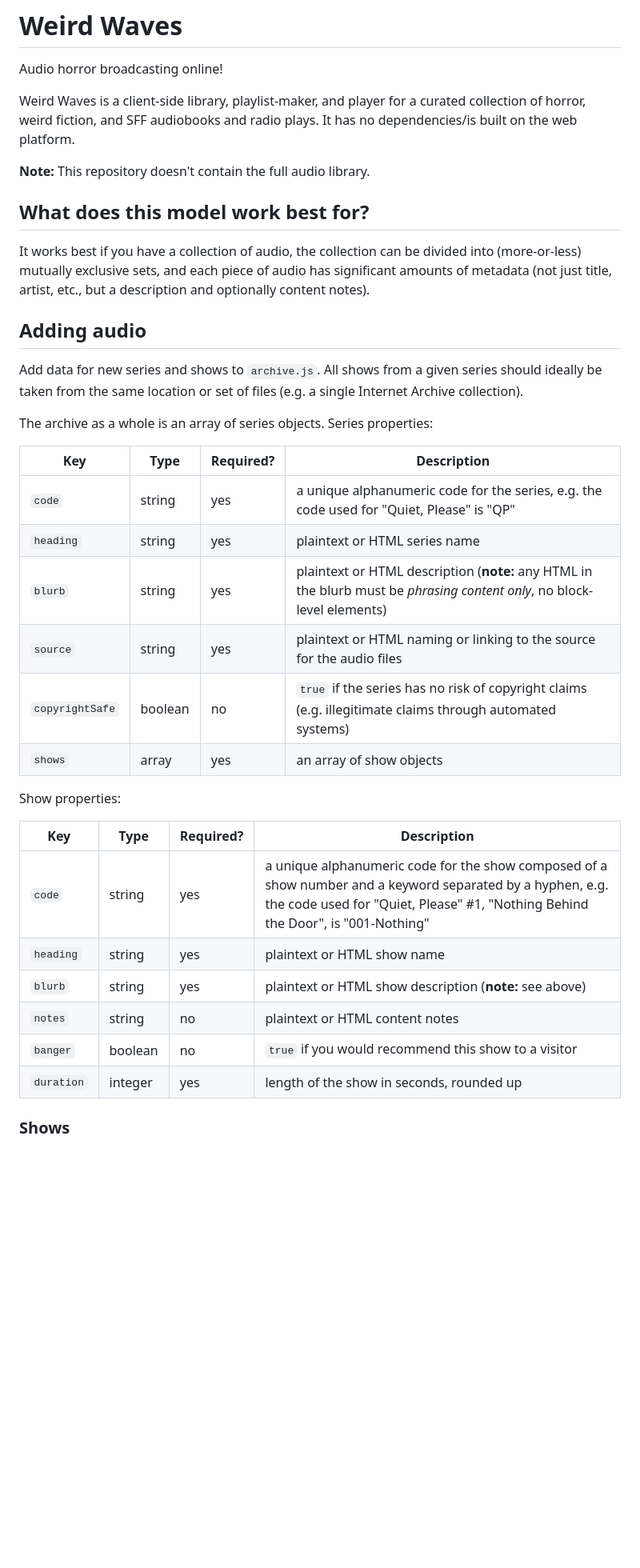
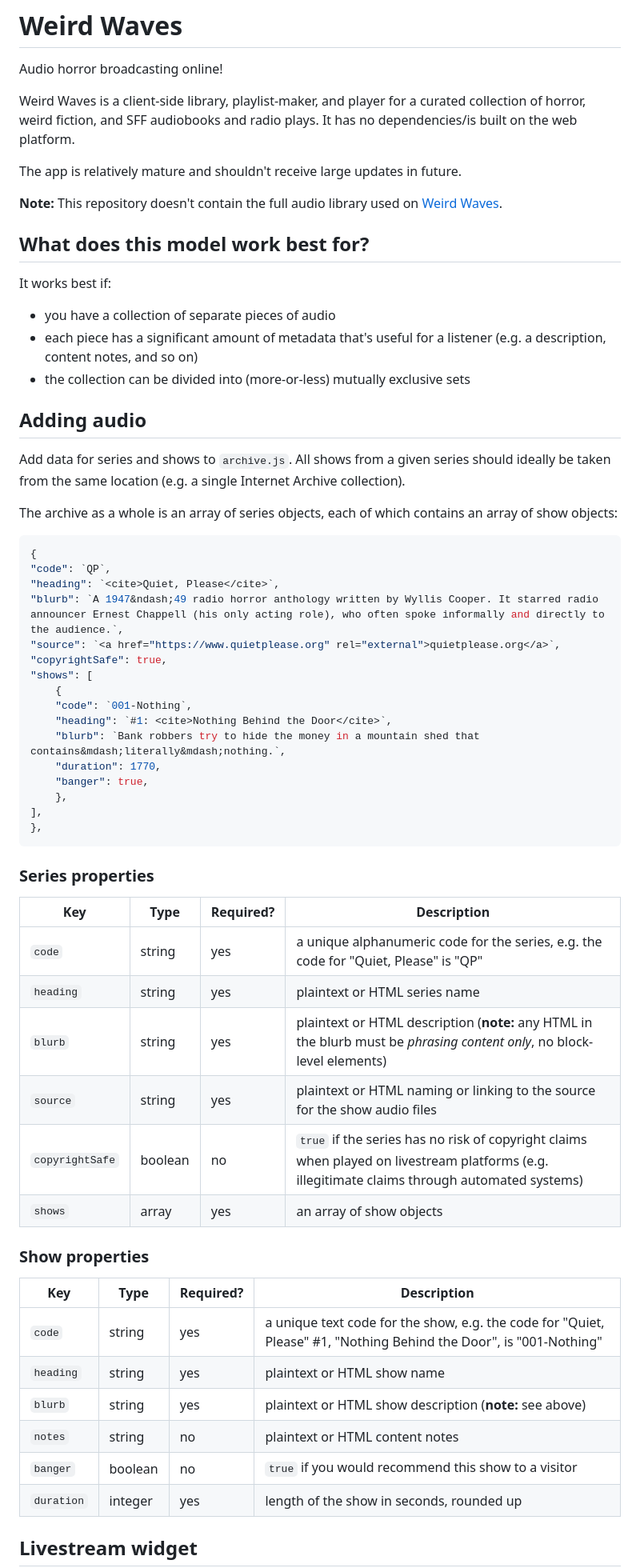
Before and after one commit to ellipsisComma/weird-waves, a Markdown page: README.md, the part around the change printed below. Shown: that part at 80% size. Drawn GitHub-style; blank space fills up the shorter version.

Commit message:
refined notes, added archive.js example, added widget info

````diff
--- a/README.md
+++ b/README.md
@@ -4,37 +4,63 @@ Audio horror broadcasting online!
 
 Weird Waves is a client-side library, playlist-maker, and player for a curated collection of horror, weird fiction, and SFF audiobooks and radio plays. It has no dependencies/is built on the web platform.
 
-**Note:** This repository doesn't contain the full audio library.
+The app is relatively mature and shouldn't receive large updates in future.
+
+**Note:** This repository doesn't contain the full audio library used on [Weird Waves](https://weirdwaves.net).
 
 ## What does this model work best for?
 
-It works best if you have a collection of audio, the collection can be divided into (more-or-less) mutually exclusive sets, and each piece of audio has significant amounts of metadata (not just title, artist, etc., but a description and optionally content notes).
+It works best if:
+* you have a collection of separate pieces of audio
+* each piece has a significant amount of metadata that's useful for a listener (e.g. a description, content notes, and so on)
+* the collection can be divided into (more-or-less) mutually exclusive sets
 
 ## Adding audio
 
-Add data for new series and shows to `archive.js`. All shows from a given series should ideally be taken from the same location or set of files (e.g. a single Internet Archive collection).
+Add data for series and shows to `archive.js`. All shows from a given series should ideally be taken from the same location (e.g. a single Internet Archive collection).
 
-The archive as a whole is an array of series objects. Series properties:
+The archive as a whole is an array of series objects, each of which contains an array of show objects:
+
+```js
+{
+"code": `QP`,
+"heading": `<cite>Quiet, Please</cite>`,
+"blurb": `A 1947&ndash;49 radio horror anthology written by Wyllis Cooper. It starred radio announcer Ernest Chappell (his only acting role), who often spoke informally and directly to the audience.`,
+"source": `<a href="https://www.quietplease.org" rel="external">quietplease.org</a>`,
+"copyrightSafe": true,
+"shows": [
+	{
+	"code": `001-Nothing`,
+	"heading": `#1: <cite>Nothing Behind the Door</cite>`,
+	"blurb": `Bank robbers try to hide the money in a mountain shed that contains&mdash;literally&mdash;nothing.`,
+	"duration": 1770,
+	"banger": true,
+	},
+],
+},
+```
+
+### Series properties
 
 |Key|Type|Required?|Description|
 |-|-|-|-|
-|`code`|string|yes|a unique alphanumeric code for the series, e.g. the code used for "Quiet, Please" is "QP"|
+|`code`|string|yes|a unique alphanumeric code for the series, e.g. the code for "Quiet, Please" is "QP"|
 |`heading`|string|yes|plaintext or HTML series name|
 |`blurb`|string|yes|plaintext or HTML description (**note:** any HTML in the blurb must be *phrasing content only*, no block-level elements)|
-|`source`|string|yes|plaintext or HTML naming or linking to the source for the audio files|
-|`copyrightSafe`|boolean|no|`true` if the series has no risk of copyright claims (e.g. illegitimate claims through automated systems)|
+|`source`|string|yes|plaintext or HTML naming or linking to the source for the show audio files|
+|`copyrightSafe`|boolean|no|`true` if the series has no risk of copyright claims when played on livestream platforms (e.g. illegitimate claims through automated systems)|
 |`shows`|array|yes|an array of show objects|
 
-Show properties:
+### Show properties
 
 |Key|Type|Required?|Description|
 |-|-|-|-|
-|`code`|string|yes|a unique alphanumeric code for the show composed of a show number and a keyword separated by a hyphen, e.g. the code used for "Quiet, Please" #1, "Nothing Behind the Door", is "001-Nothing"|
+|`code`|string|yes|a unique text code for the show, e.g. the code for "Quiet, Please" #1, "Nothing Behind the Door", is "001-Nothing"|
 |`heading`|string|yes|plaintext or HTML show name|
 |`blurb`|string|yes|plaintext or HTML show description (**note:** see above)|
 |`notes`|string|no|plaintext or HTML content notes|
 |`banger`|boolean|no|`true` if you would recommend this show to a visitor|
 |`duration`|integer|yes|length of the show in seconds, rounded up|
 
-### Shows
+## Livestream widget
 
````
Also changed, not shown: other parts of README.md (+14 -13 lines).
